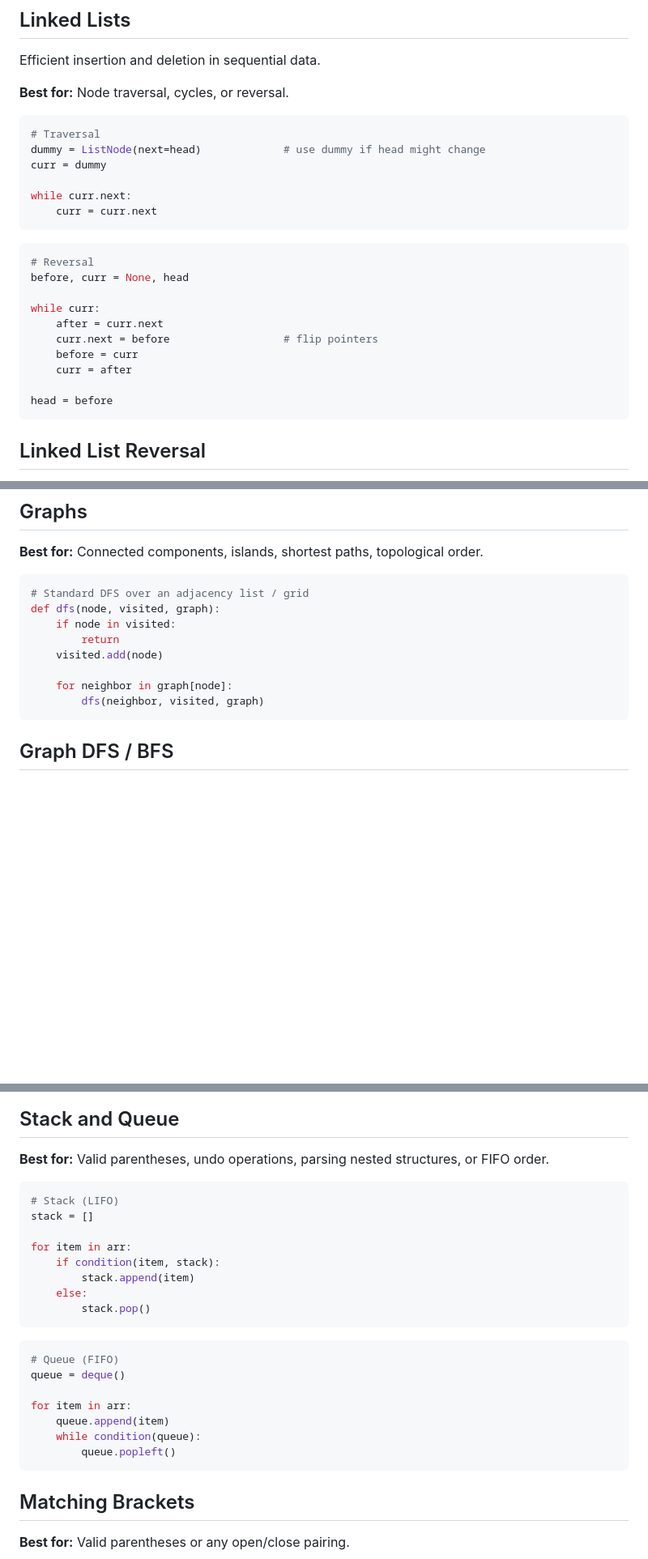
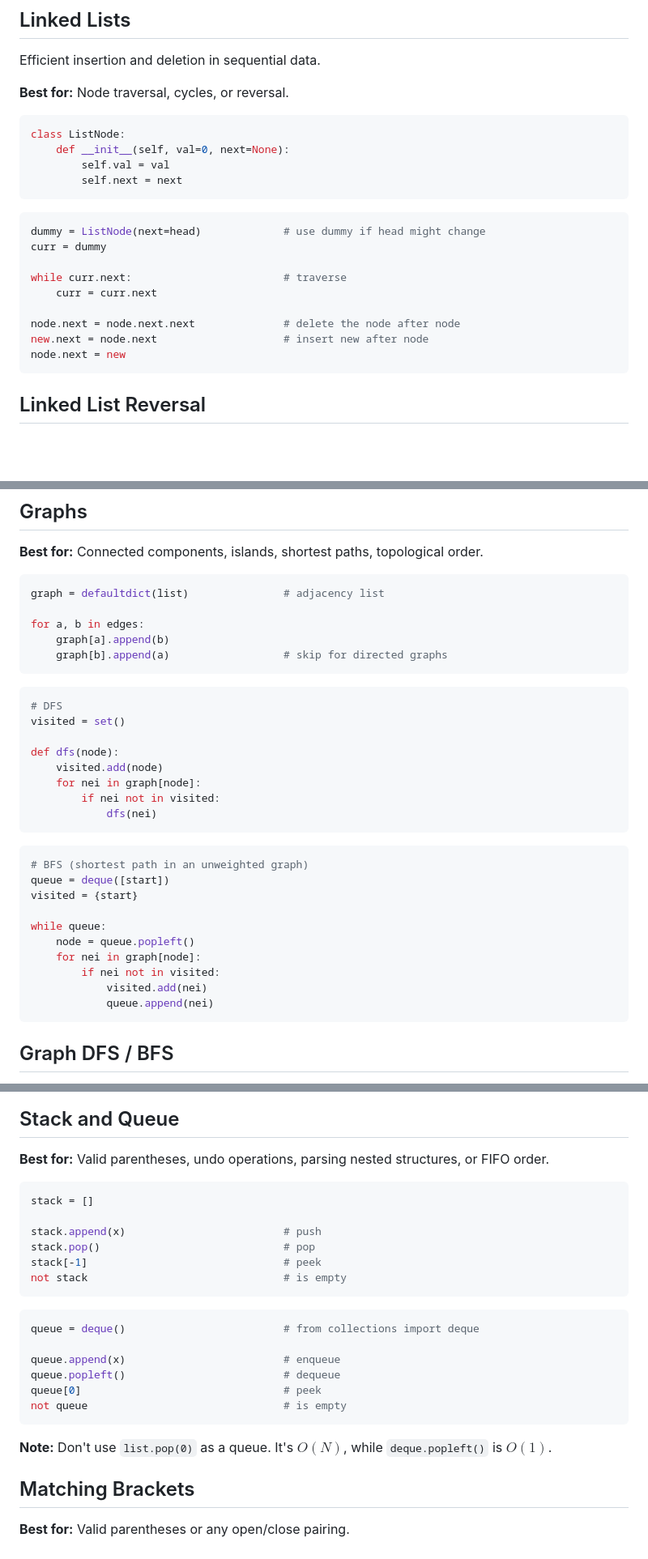
Before and after one commit to Kooroshoo/dsa, a Markdown page: templates.md, 3 parts joined by grey strips. Shown at 81% size. GitHub-like rendering; blank space fills up the shorter version.

````diff
--- a/templates.md
+++ b/templates.md
@@ -5,25 +5,22 @@ Efficient insertion and deletion in sequential data.
 **Best for:** Node traversal, cycles, or reversal.
 
 ```python
-# Traversal
+class ListNode:
+    def __init__(self, val=0, next=None):
+        self.val = val
+        self.next = next
+```
+
+```python
 dummy = ListNode(next=head)             # use dummy if head might change
 curr = dummy
 
-while curr.next:
+while curr.next:                        # traverse
     curr = curr.next
-```
 
-```python
-# Reversal
-before, curr = None, head
-
-while curr:
-    after = curr.next
-    curr.next = before                  # flip pointers
-    before = curr
-    curr = after
-
-head = before
+node.next = node.next.next              # delete the node after node
+new.next = node.next                    # insert new after node
+node.next = new
 ```
 
 ## Linked List Reversal
@@ -605,14 +580,35 @@ backtrack(0, [], target)
 **Best for:** Connected components, islands, shortest paths, topological order.
 
 ```python
-# Standard DFS over an adjacency list / grid
-def dfs(node, visited, graph):
-    if node in visited:
-        return
+graph = defaultdict(list)               # adjacency list
+
+for a, b in edges:
+    graph[a].append(b)
+    graph[b].append(a)                  # skip for directed graphs
+```
+
+```python
+# DFS
+visited = set()
+
+def dfs(node):
     visited.add(node)
+    for nei in graph[node]:
+        if nei not in visited:
+            dfs(nei)
+```
 
-    for neighbor in graph[node]:
-        dfs(neighbor, visited, graph)
+```python
+# BFS (shortest path in an unweighted graph)
+queue = deque([start])
+visited = {start}
+
+while queue:
+    node = queue.popleft()
+    for nei in graph[node]:
+        if nei not in visited:
+            visited.add(nei)
+            queue.append(nei)
 ```
 
 ## Graph DFS / BFS
@@ -917,25 +888,24 @@ def bruteForce(nums):
 **Best for:** Valid parentheses, undo operations, parsing nested structures, or FIFO order.
 
 ```python
-# Stack (LIFO)
 stack = []
 
-for item in arr:
-    if condition(item, stack):
-        stack.append(item)
-    else:
-        stack.pop()
+stack.append(x)                         # push
+stack.pop()                             # pop
+stack[-1]                               # peek
+not stack                               # is empty
 ```
 
 ```python
-# Queue (FIFO)
-queue = deque()
+queue = deque()                         # from collections import deque
 
-for item in arr:
-    queue.append(item)
-    while condition(queue):
-        queue.popleft()
+queue.append(x)                         # enqueue
+queue.popleft()                         # dequeue
+queue[0]                                # peek
+not queue                               # is empty
 ```
+
+**Note:** Don't use `list.pop(0)` as a queue. It's $O(N)$, while `deque.popleft()` is $O(1)$.
 
 ## Matching Brackets
 
````
Also changed, not shown: other parts of templates.md (+40 -87 lines).
